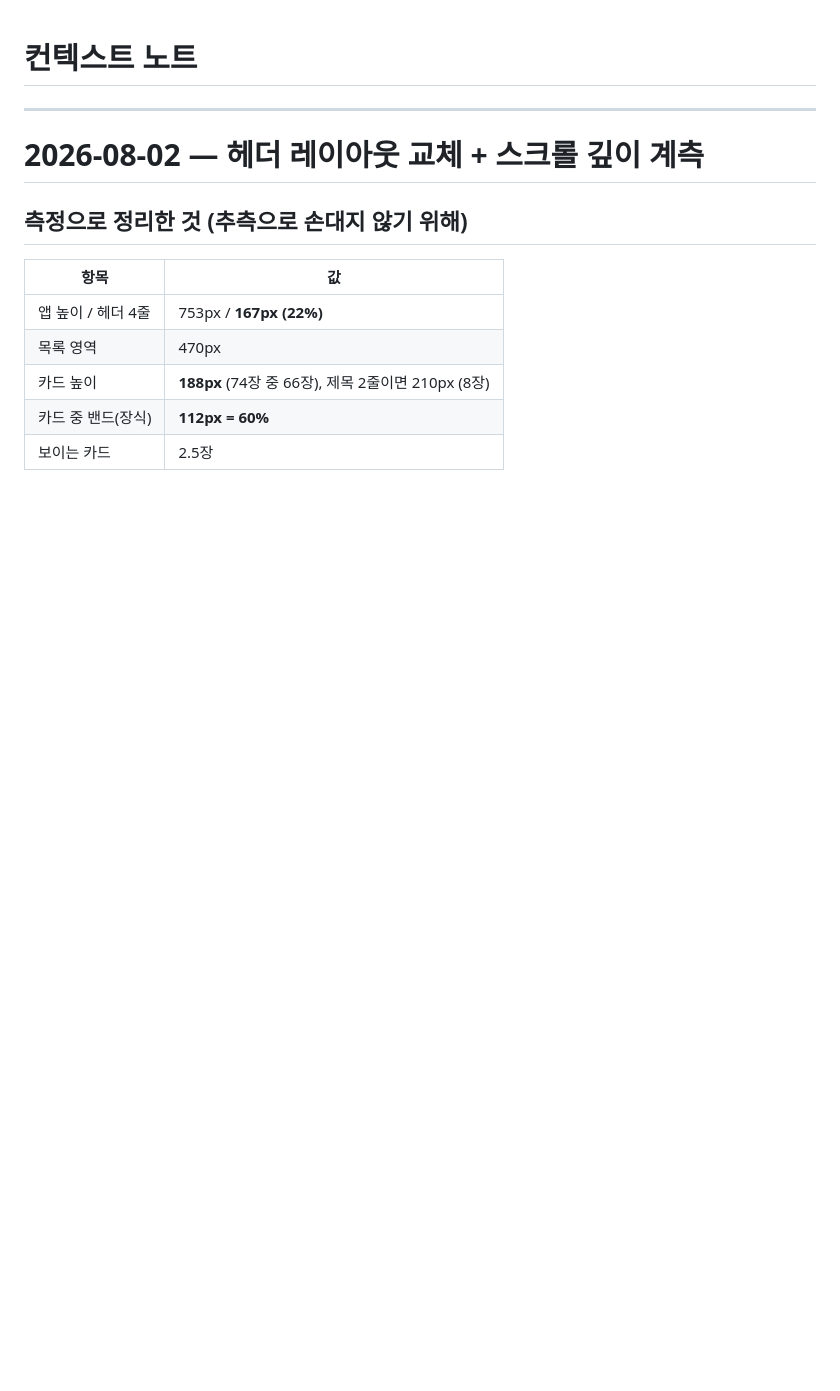
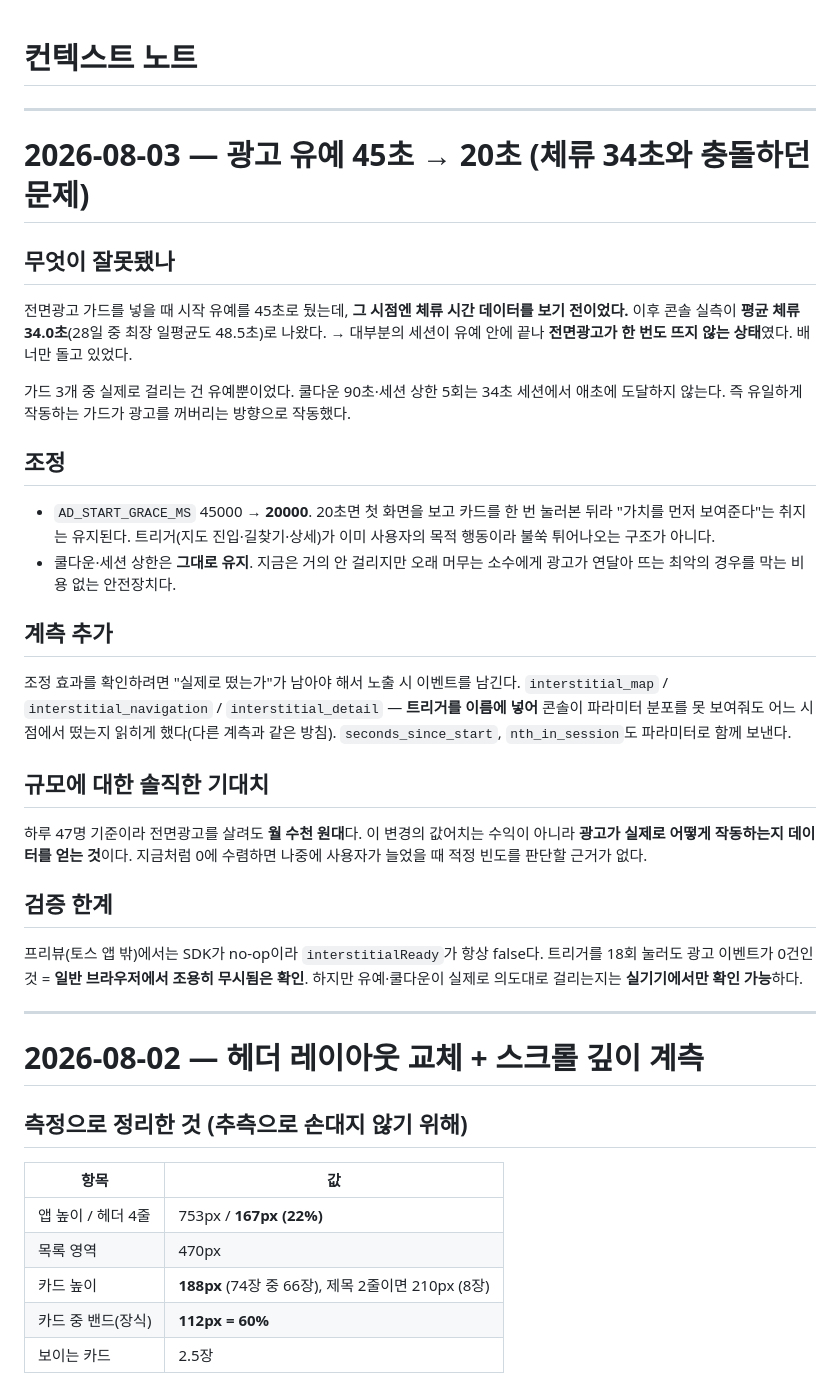
Before and after one commit to logichub24/fastfood-event-navi, a Markdown page: context-notes.md, the part around the change. Drawn GitHub-style; blank space fills up the shorter version.

Commit message:
docs: 광고 유예 조정 근거와 검증 한계 기록
Co-Authored-By: Claude Opus 5 <noreply@anthropic.com>

```diff
--- a/context-notes.md
+++ b/context-notes.md
@@ -1,4 +1,39 @@
 # 컨텍스트 노트
+
+---
+
+# 2026-08-03 — 광고 유예 45초 → 20초 (체류 34초와 충돌하던 문제)
+
+## 무엇이 잘못됐나
+전면광고 가드를 넣을 때 시작 유예를 45초로 뒀는데, **그 시점엔 체류 시간 데이터를 보기 전이었다.**
+이후 콘솔 실측이 **평균 체류 34.0초**(28일 중 최장 일평균도 48.5초)로 나왔다.
+→ 대부분의 세션이 유예 안에 끝나 **전면광고가 한 번도 뜨지 않는 상태**였다. 배너만 돌고 있었다.
+
+가드 3개 중 실제로 걸리는 건 유예뿐이었다. 쿨다운 90초·세션 상한 5회는 34초 세션에서
+애초에 도달하지 않는다. 즉 유일하게 작동하는 가드가 광고를 꺼버리는 방향으로 작동했다.
+
+## 조정
+- `AD_START_GRACE_MS` 45000 → **20000**.
+  20초면 첫 화면을 보고 카드를 한 번 눌러본 뒤라 "가치를 먼저 보여준다"는 취지는 유지된다.
+  트리거(지도 진입·길찾기·상세)가 이미 사용자의 목적 행동이라 불쑥 튀어나오는 구조가 아니다.
+- 쿨다운·세션 상한은 **그대로 유지**. 지금은 거의 안 걸리지만 오래 머무는 소수에게
+  광고가 연달아 뜨는 최악의 경우를 막는 비용 없는 안전장치다.
+
+## 계측 추가
+조정 효과를 확인하려면 "실제로 떴는가"가 남아야 해서 노출 시 이벤트를 남긴다.
+`interstitial_map` / `interstitial_navigation` / `interstitial_detail` — **트리거를 이름에 넣어**
+콘솔이 파라미터 분포를 못 보여줘도 어느 시점에서 떴는지 읽히게 했다(다른 계측과 같은 방침).
+`seconds_since_start`, `nth_in_session`도 파라미터로 함께 보낸다.
+
+## 규모에 대한 솔직한 기대치
+하루 47명 기준이라 전면광고를 살려도 **월 수천 원대**다. 이 변경의 값어치는 수익이 아니라
+**광고가 실제로 어떻게 작동하는지 데이터를 얻는 것**이다. 지금처럼 0에 수렴하면 나중에
+사용자가 늘었을 때 적정 빈도를 판단할 근거가 없다.
+
+## 검증 한계
+프리뷰(토스 앱 밖)에서는 SDK가 no-op이라 `interstitialReady`가 항상 false다.
+트리거를 18회 눌러도 광고 이벤트가 0건인 것 = **일반 브라우저에서 조용히 무시됨은 확인**.
+하지만 유예·쿨다운이 실제로 의도대로 걸리는지는 **실기기에서만 확인 가능**하다.
 
 ---
 
```
Also changed, not shown: checklist.md (+10 -0 lines).
